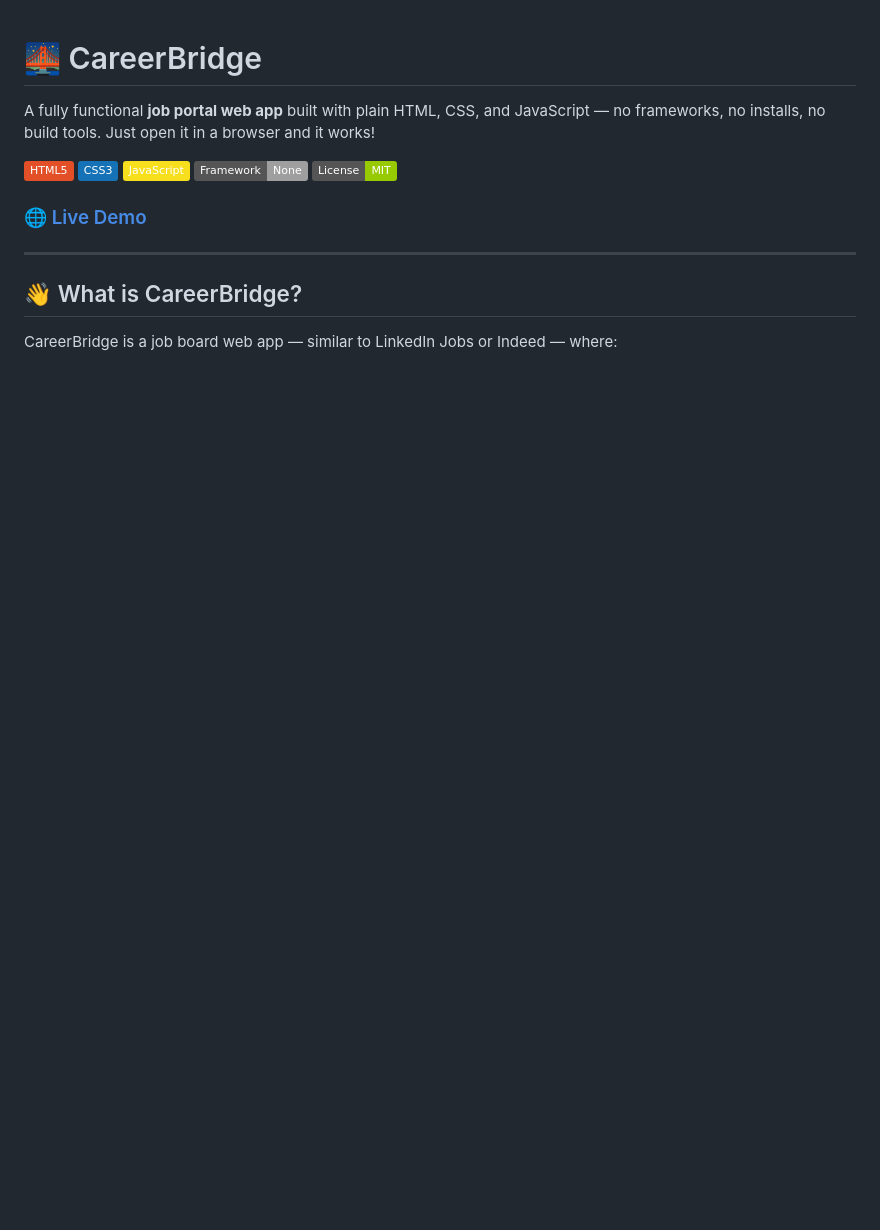
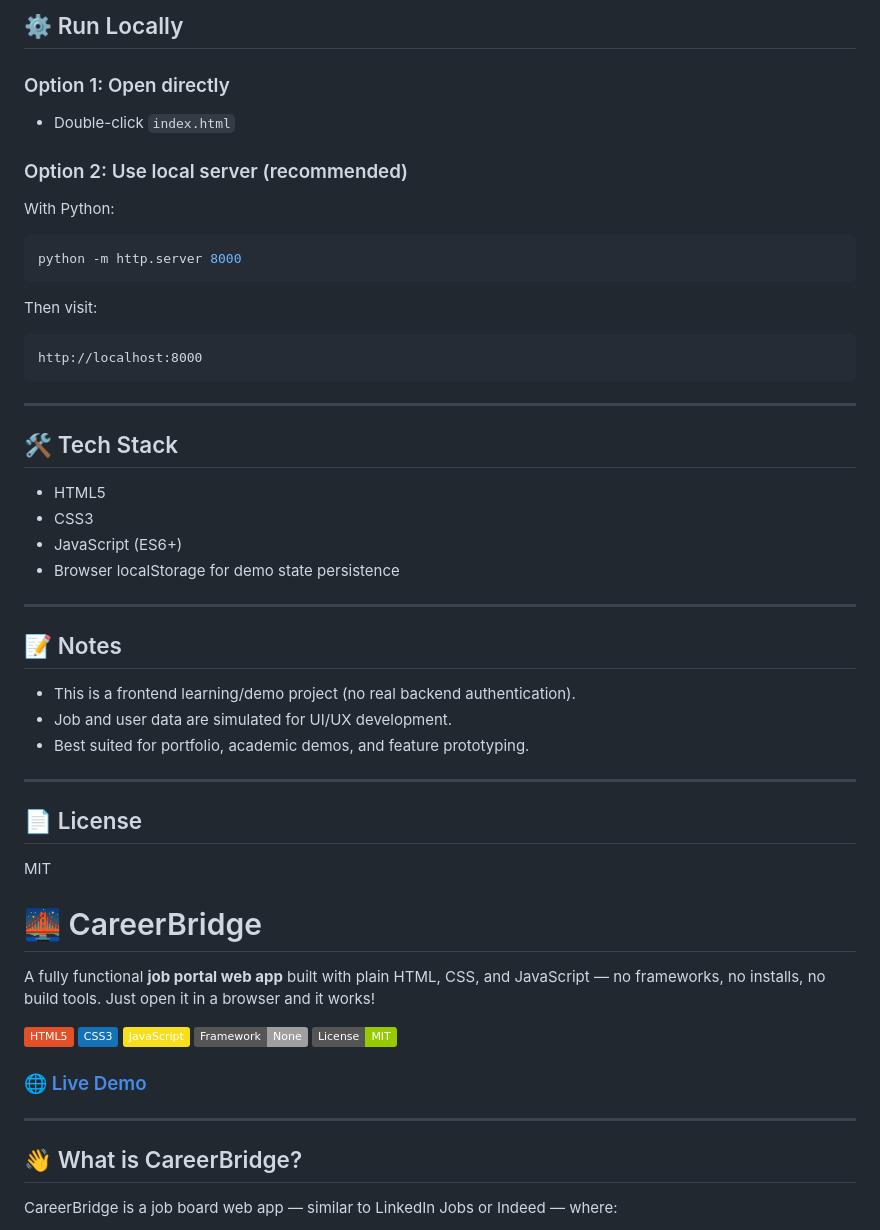
Before and after one commit to reezmahanan/CareerBridge, a Markdown page: README.md, the part around one of its changes. GitHub-like rendering; badges without logos; blank space fills up the shorter version.

Commit message:
Rewrite README for Sri Lankan student job portal

````diff
--- a/README.md
+++ b/README.md
@@ -1,3 +76,44 @@
+## ⚙️ Run Locally
+
+### Option 1: Open directly
+- Double-click `index.html`
+
+### Option 2: Use local server (recommended)
+
+With Python:
+
+```bash
+python -m http.server 8000
+```
+
+Then visit:
+
+```text
+http://localhost:8000
+```
+
+---
+
+## 🛠️ Tech Stack
+
+- HTML5
+- CSS3
+- JavaScript (ES6+)
+- Browser localStorage for demo state persistence
+
+---
+
+## 📝 Notes
+
+- This is a frontend learning/demo project (no real backend authentication).
+- Job and user data are simulated for UI/UX development.
+- Best suited for portfolio, academic demos, and feature prototyping.
+
+---
+
+## 📄 License
+
+MIT
 # 🌉 CareerBridge
 
 A fully functional **job portal web app** built with plain HTML, CSS, and JavaScript — no frameworks, no installs, no build tools. Just open it in a browser and it works!
````
Also changed, not shown: other parts of README.md (+75 -0 lines).
